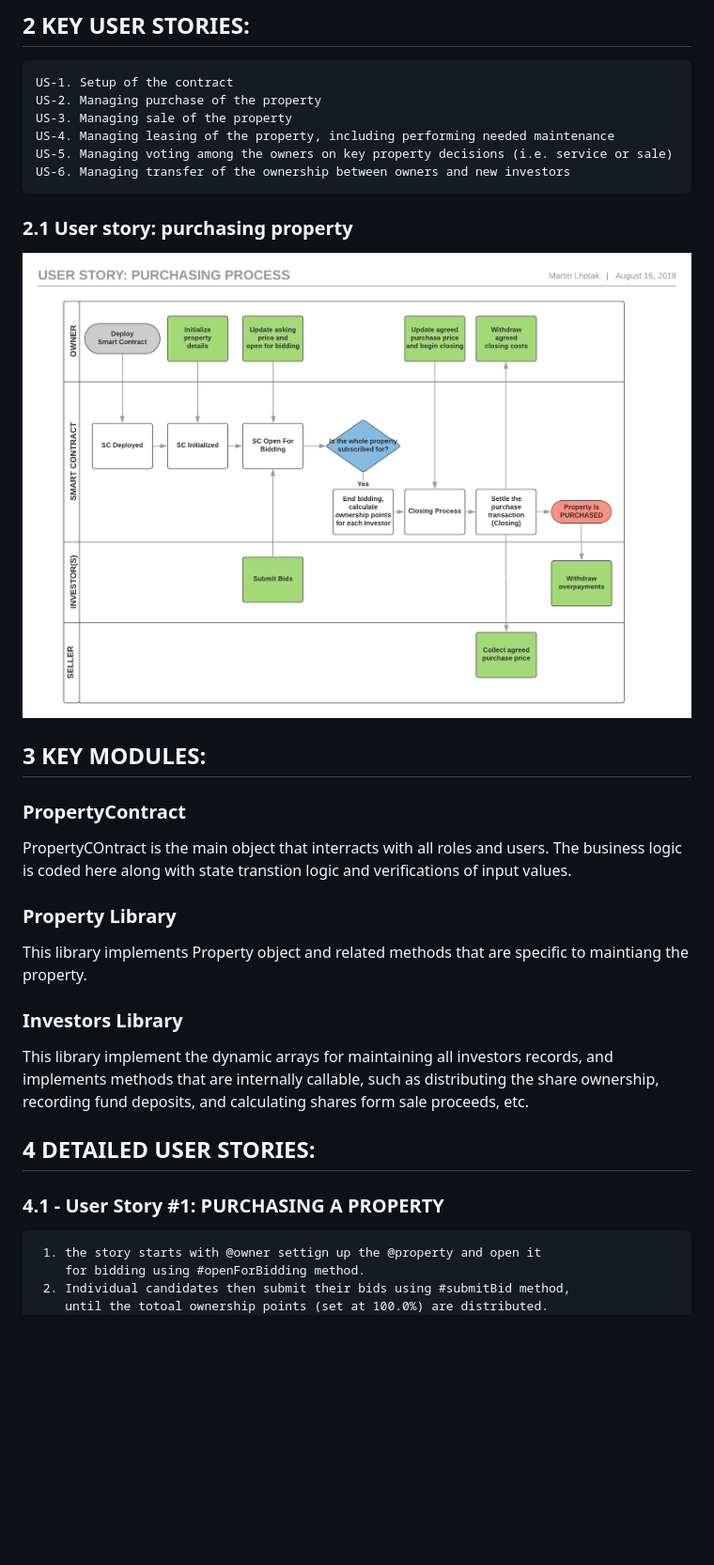
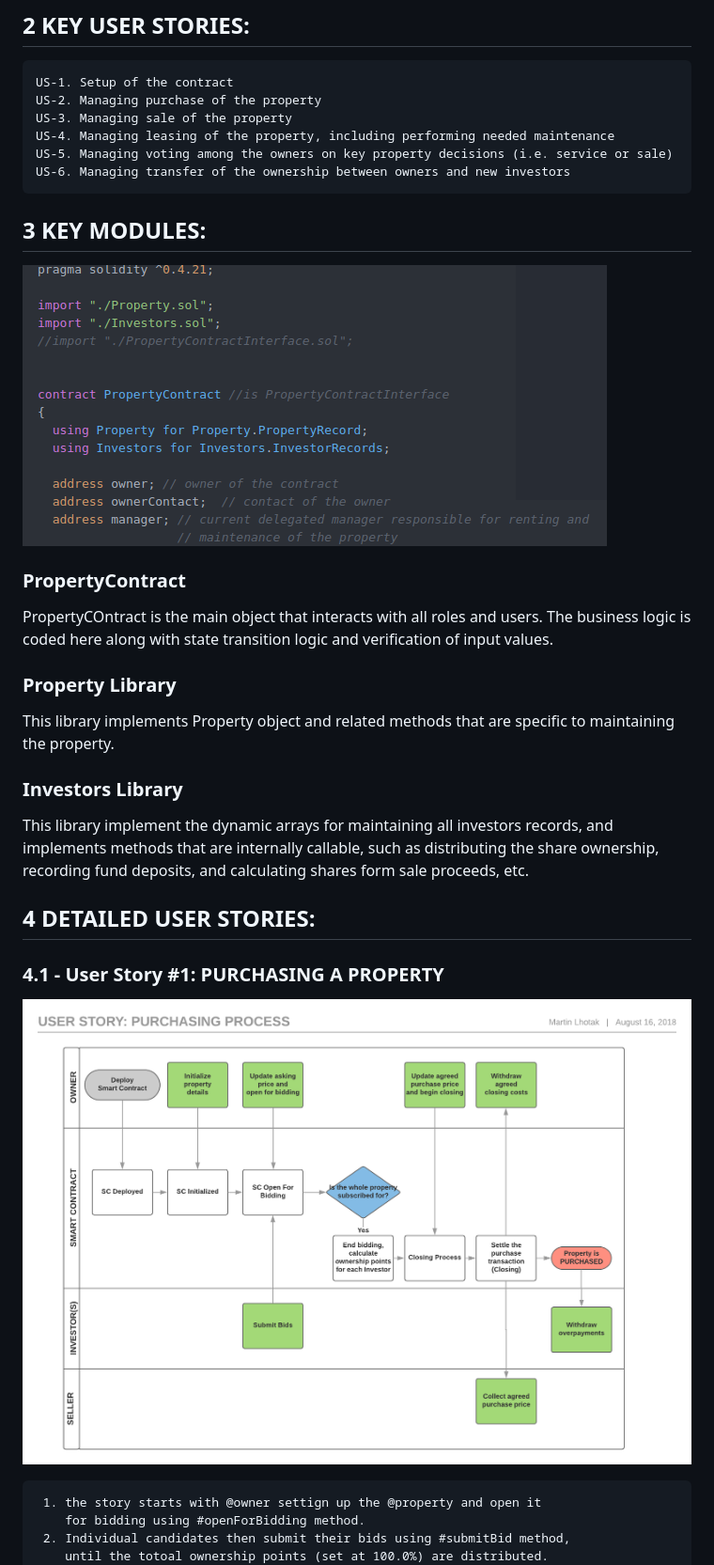
Before and after one commit to martin2018git/finalproject, a Markdown page: README.md, the part around the change printed below. Shown: that part at 94% size. Rendered like a GitHub page; pictures changed too: images/libraries.png (added); blank space fills up the shorter version.

Commit message:
version 1.2

```diff
--- a/README.md
+++ b/README.md
@@ -23,17 +23,17 @@
     US-5. Managing voting among the owners on key property decisions (i.e. service or sale)
     US-6. Managing transfer of the ownership between owners and new investors
 
-### 2.1 User story: purchasing property
-![User Story - Purchasing Property](https://github.com/martin2018git/finalproject/blob/master/images/userstory1.png)
 
 
 ## 3 KEY MODULES:
 
+  ![Key Modules](https://github.com/martin2018git/finalproject/blob/master/images/libraries.png)
+
   ### PropertyContract
-  PropertyCOntract is the main object that interracts with all roles and users. The business logic is coded here along with state transtion logic and verifications of input values.
+  PropertyCOntract is the main object that interacts with all roles and users. The business logic is coded here along with state transition logic and verification of input values.
 
   ### Property Library
-  This library implements Property object and related methods that are specific to maintiang the property.
+  This library implements Property object and related methods that are specific to maintaining the property.
 
   ### Investors Library
   This library implement the dynamic arrays for maintaining all investors records, and implements methods that are internally callable, such as distributing the share ownership, recording fund deposits, and calculating shares form sale proceeds, etc.
@@ -41,6 +41,8 @@
 ## 4 DETAILED USER STORIES:
 
   ### 4.1 - User Story #1: PURCHASING A PROPERTY
+  ![User Story - Purchasing Property](https://github.com/martin2018git/finalproject/blob/master/images/userstory1.png)
+
      1. the story starts with @owner settign up the @property and open it
         for bidding using #openForBidding method.
      2. Individual candidates then submit their bids using #submitBid method,
```
Also changed, not shown: other parts of README.md (+2 -0 lines), images/userstory2.png (added).
